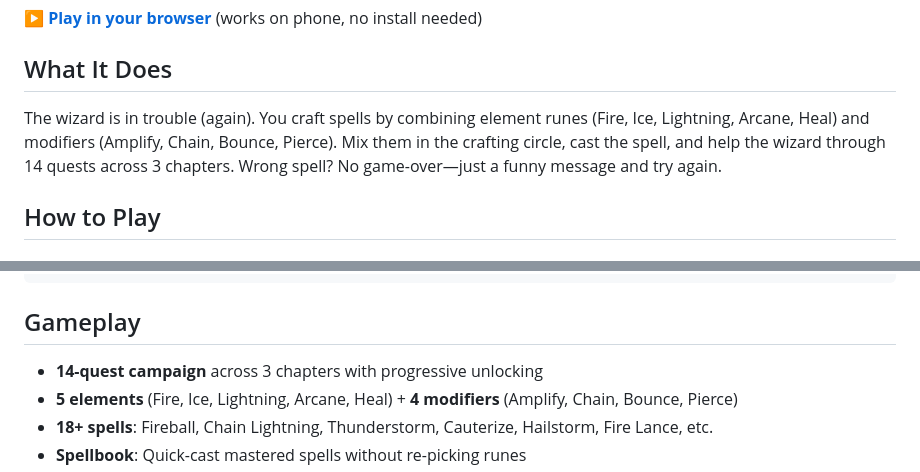
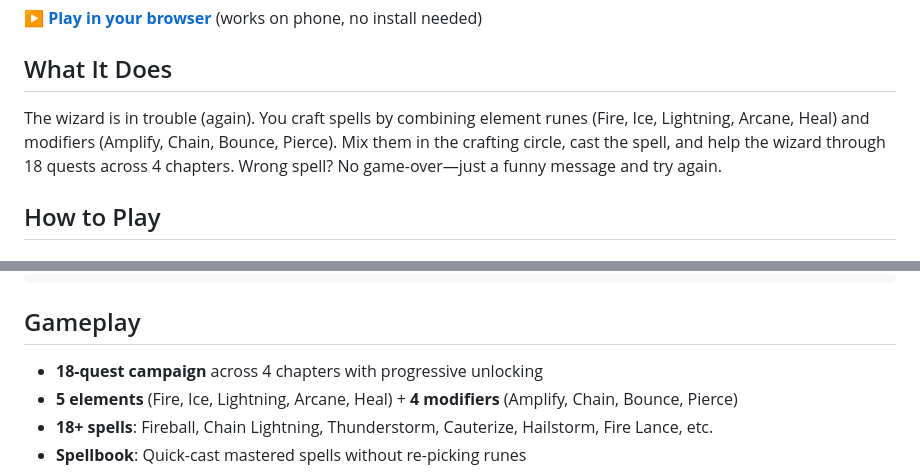
Before and after one commit to evan-thedev/needful-mage, a Markdown page: README.md, 2 parts joined by grey strips. Rendered like a GitHub page.

Commit message:
Update README to 18 quests across 4 chapters
Co-authored-by: evan-thedev <evan-thedev@users.noreply.github.com>

```diff
--- a/README.md
+++ b/README.md
@@ -6,7 +6,7 @@
 
 ## What It Does
 
-The wizard is in trouble (again). You craft spells by combining element runes (Fire, Ice, Lightning, Arcane, Heal) and modifiers (Amplify, Chain, Bounce, Pierce). Mix them in the crafting circle, cast the spell, and help the wizard through 14 quests across 3 chapters. Wrong spell? No game-over—just a funny message and try again.
+The wizard is in trouble (again). You craft spells by combining element runes (Fire, Ice, Lightning, Arcane, Heal) and modifiers (Amplify, Chain, Bounce, Pierce). Mix them in the crafting circle, cast the spell, and help the wizard through 18 quests across 4 chapters. Wrong spell? No game-over—just a funny message and try again.
 
 ## How to Play
 
@@ -44,7 +44,7 @@ NeedfulMage/             # iOS App
 
 ## Gameplay
 
-- **14-quest campaign** across 3 chapters with progressive unlocking
+- **18-quest campaign** across 4 chapters with progressive unlocking
 - **5 elements** (Fire, Ice, Lightning, Arcane, Heal) + **4 modifiers** (Amplify, Chain, Bounce, Pierce)
 - **18+ spells**: Fireball, Chain Lightning, Thunderstorm, Cauterize, Hailstorm, Fire Lance, etc.
 - **Spellbook**: Quick-cast mastered spells without re-picking runes
```
